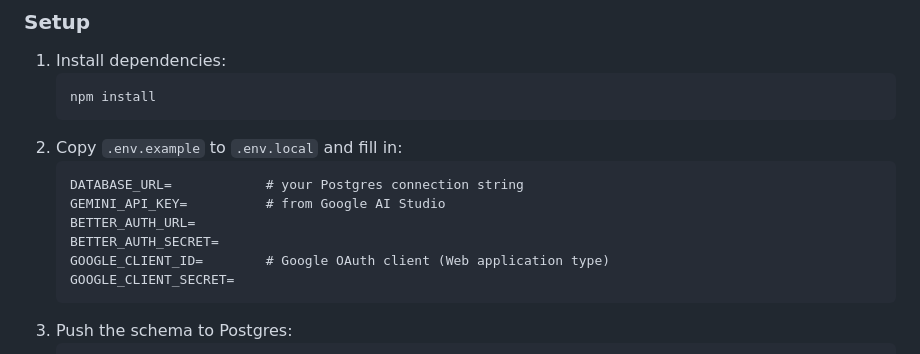
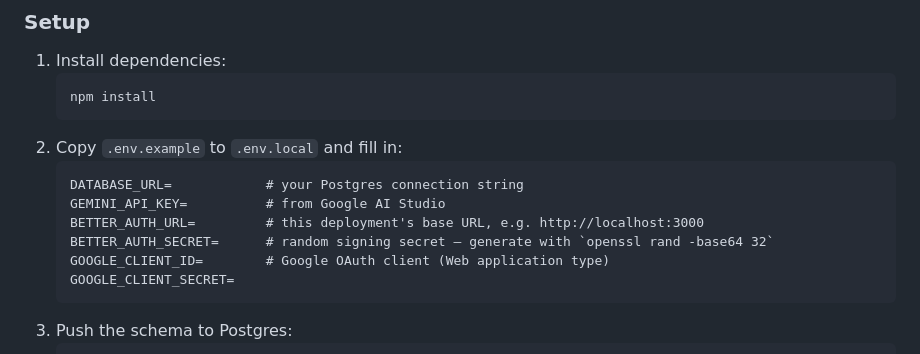
Before and after one commit to nilu-mukherjee/fixmycity, a Markdown page: TESTING.md, the part around the change. Drawn GitHub-style.

````diff
--- a/TESTING.md
+++ b/TESTING.md
@@ -40,8 +40,8 @@ Requires an Android device or emulator, since the citizen app is a separate Flut
    ```
    DATABASE_URL=            # your Postgres connection string
    GEMINI_API_KEY=          # from Google AI Studio
-   BETTER_AUTH_URL=
-   BETTER_AUTH_SECRET=
+   BETTER_AUTH_URL=         # this deployment's base URL, e.g. http://localhost:3000
+   BETTER_AUTH_SECRET=      # random signing secret — generate with `openssl rand -base64 32`
    GOOGLE_CLIENT_ID=        # Google OAuth client (Web application type)
    GOOGLE_CLIENT_SECRET=
    ```
````
Also changed, not shown: README.md (+4 -0 lines).
